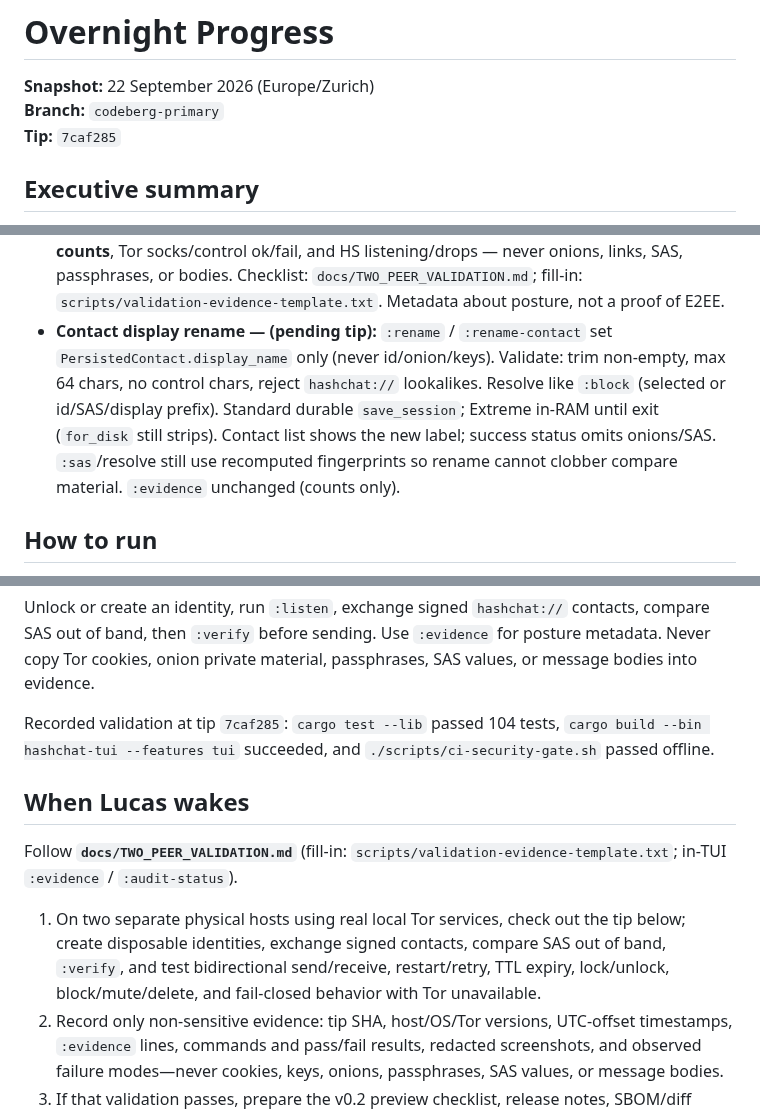
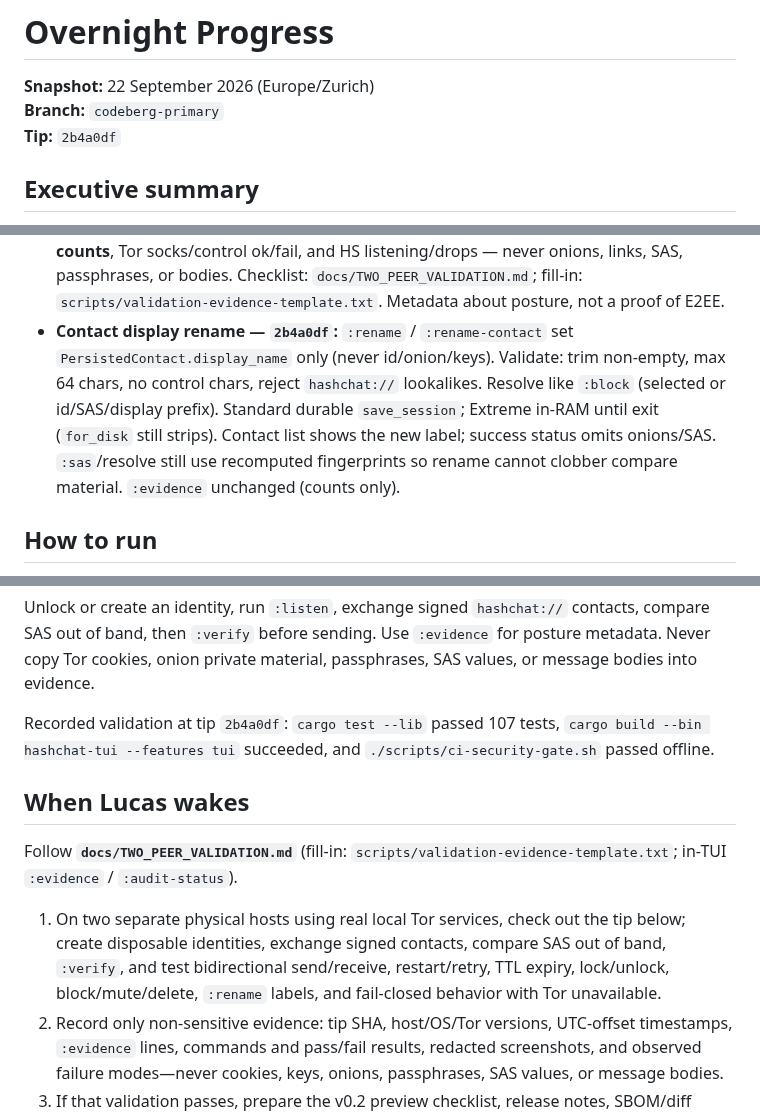
Before and after one commit to ichbinlucasv/HashChat, a Markdown page: docs/OVERNIGHT_PROGRESS.md, 3 parts joined by grey strips. GitHub-like rendering.

Commit message:
docs: point OVERNIGHT tip at contact :rename
Record tip 2b4a0df and rename display-name note.

```diff
--- a/docs/OVERNIGHT_PROGRESS.md
+++ b/docs/OVERNIGHT_PROGRESS.md
@@ -2,7 +2,7 @@
 
 **Snapshot:** 22 September 2026 (Europe/Zurich)
 **Branch:** `codeberg-primary`
-**Tip:** `7caf285`
+**Tip:** `2b4a0df`
 
 ## Executive summary
 
@@ -34,7 +34,7 @@ HashChat now has a usable Rust two-peer TUI with fail-closed Tor transport, encr
 - **Panic/signal scrub — `0e4ae16`:** normal drop, quit, Ctrl-C, SIGINT/SIGTERM, and unwind paths best-effort scrub passphrase, ratchet/session state, transcript, draft, SAS, and displayed contact data while restoring the terminal. Hard abort/kill and allocator copies cannot be guaranteed.
 - **Unlock backoff + `:clear` — `3aa0659`:** after consecutive wrong passphrases (Standard **5** / Extreme **3**), unlock imposes exponential cooldown (2s, 4s, 8s… capped **60s** Standard / **120s** Extreme); success resets the counter; failure status stays opaque. `:clear` / `:cls` zeroize and drop the in-memory transcript only. THREATMODEL: local UI rate-limit — not remote auth; disk `state.enc` remains offline-attackable.
 - **OPSEC-safe `:evidence` — `7caf285`:** `:evidence` / `:audit-status` prints unlock state, net mode/DNS/posture **tokens**, TTL/lock-timeout labels, contact/blocked/muted/unverified **counts**, Tor socks/control ok/fail, and HS listening/drops — never onions, links, SAS, passphrases, or bodies. Checklist: `docs/TWO_PEER_VALIDATION.md`; fill-in: `scripts/validation-evidence-template.txt`. Metadata about posture, not a proof of E2EE.
-- **Contact display rename — (pending tip):** `:rename` / `:rename-contact` set `PersistedContact.display_name` only (never id/onion/keys). Validate: trim non-empty, max 64 chars, no control chars, reject `hashchat://` lookalikes. Resolve like `:block` (selected or id/SAS/display prefix). Standard durable `save_session`; Extreme in-RAM until exit (`for_disk` still strips). Contact list shows the new label; success status omits onions/SAS. `:sas`/resolve still use recomputed fingerprints so rename cannot clobber compare material. `:evidence` unchanged (counts only).
+- **Contact display rename — `2b4a0df`:** `:rename` / `:rename-contact` set `PersistedContact.display_name` only (never id/onion/keys). Validate: trim non-empty, max 64 chars, no control chars, reject `hashchat://` lookalikes. Resolve like `:block` (selected or id/SAS/display prefix). Standard durable `save_session`; Extreme in-RAM until exit (`for_disk` still strips). Contact list shows the new label; success status omits onions/SAS. `:sas`/resolve still use recomputed fingerprints so rename cannot clobber compare material. `:evidence` unchanged (counts only).
 
 ## How to run
 
@@ -54,13 +54,13 @@ cargo build --release --locked --bin hashchat-tui --features tui
 
 Unlock or create an identity, run `:listen`, exchange signed `hashchat://` contacts, compare SAS out of band, then `:verify` before sending. Use `:evidence` for posture metadata. Never copy Tor cookies, onion private material, passphrases, SAS values, or message bodies into evidence.
 
-Recorded validation at tip `7caf285`: `cargo test --lib` passed 104 tests, `cargo build --bin hashchat-tui --features tui` succeeded, and `./scripts/ci-security-gate.sh` passed offline.
+Recorded validation at tip `2b4a0df`: `cargo test --lib` passed 107 tests, `cargo build --bin hashchat-tui --features tui` succeeded, and `./scripts/ci-security-gate.sh` passed offline.
 
 ## When Lucas wakes
 
 Follow **`docs/TWO_PEER_VALIDATION.md`** (fill-in: `scripts/validation-evidence-template.txt`; in-TUI `:evidence` / `:audit-status`).
 
-1. On two separate physical hosts using real local Tor services, check out the tip below; create disposable identities, exchange signed contacts, compare SAS out of band, `:verify`, and test bidirectional send/receive, restart/retry, TTL expiry, lock/unlock, block/mute/delete, and fail-closed behavior with Tor unavailable.
+1. On two separate physical hosts using real local Tor services, check out the tip below; create disposable identities, exchange signed contacts, compare SAS out of band, `:verify`, and test bidirectional send/receive, restart/retry, TTL expiry, lock/unlock, block/mute/delete, `:rename` labels, and fail-closed behavior with Tor unavailable.
 2. Record only non-sensitive evidence: tip SHA, host/OS/Tor versions, UTC-offset timestamps, `:evidence` lines, commands and pass/fail results, redacted screenshots, and observed failure modes—never cookies, keys, onions, passphrases, SAS values, or message bodies.
 3. If that validation passes, prepare the v0.2 preview checklist, release notes, SBOM/diff artifacts, and signing plan; keep the release labeled preview until hardware findings are reviewed.
 
```
